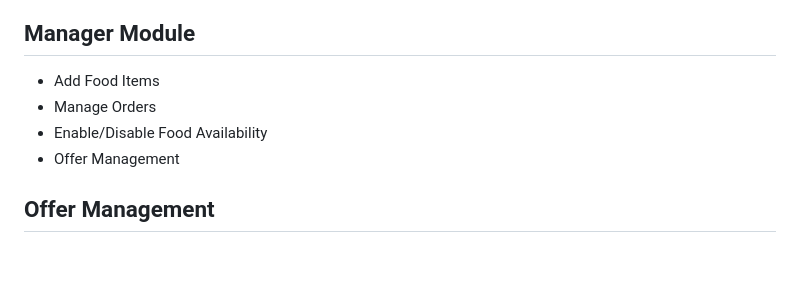
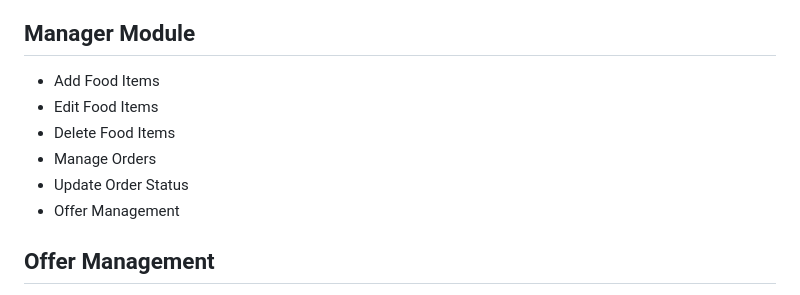
Before and after one commit to Poovarasan072/DevOps-Cafeteria-Project, a Markdown page: README.md, the part around the change. GitHub-like rendering; blank space fills up the shorter version.

```diff
--- a/README.md
+++ b/README.md
@@ -20,8 +20,10 @@ By replacing the traditional manual system with an automated solution, the syste
 
 ## Manager Module
 - Add Food Items
+- Edit Food Items
+- Delete Food Items
 - Manage Orders
-- Enable/Disable Food Availability
+- Update Order Status
 - Offer Management
 
 ## Offer Management
```
